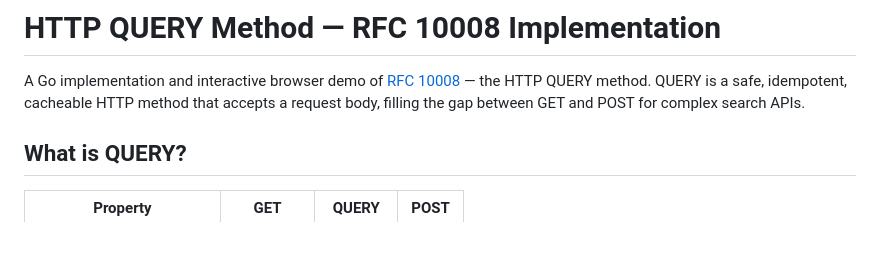
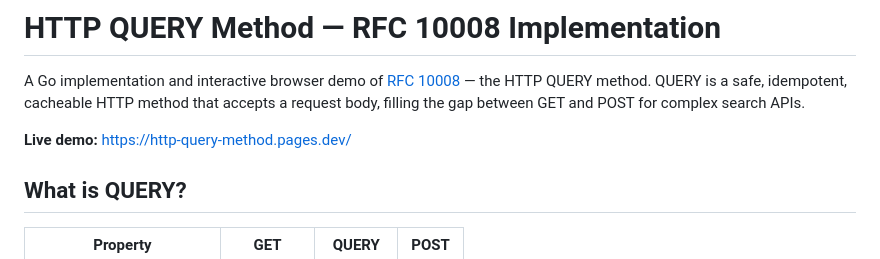
Before and after one commit to jralmaraz/http-query-method, a Markdown page: README.md, the part around the change. Rendered like a GitHub page; blank space fills up the shorter version.

Commit message:
docs: add live demo URL (Cloudflare Pages)

```diff
--- a/README.md
+++ b/README.md
@@ -1,6 +1,8 @@
 # HTTP QUERY Method — RFC 10008 Implementation
 
 A Go implementation and interactive browser demo of [RFC 10008](https://www.rfc-editor.org/rfc/rfc10008) — the HTTP QUERY method. QUERY is a safe, idempotent, cacheable HTTP method that accepts a request body, filling the gap between GET and POST for complex search APIs.
+
+**Live demo:** https://http-query-method.pages.dev/
 
 ## What is QUERY?
 
```
